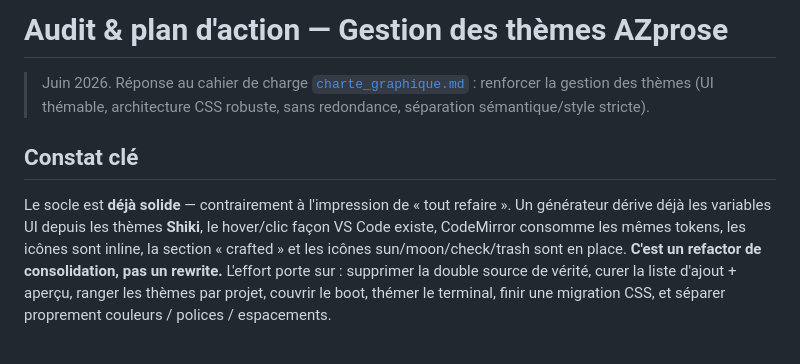
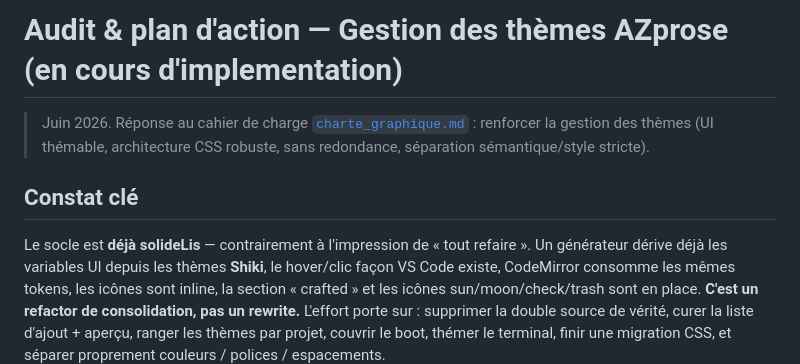
Before and after one commit to texbouja/azprose, a Markdown page: ai/themes_audit_plan.md, the part around one of its changes. GitHub-like rendering; blank space fills up the shorter version.

```diff
--- a/ai/themes_audit_plan.md
+++ b/ai/themes_audit_plan.md
@@ -1,4 +1,4 @@
-# Audit & plan d'action — Gestion des thèmes AZprose
+# Audit & plan d'action — Gestion des thèmes AZprose (en cours d'implementation)
 
 > Juin 2026. Réponse au cahier de charge [`charte_graphique.md`](charte_graphique.md) :
 > renforcer la gestion des thèmes (UI thémable, architecture CSS robuste, sans
@@ -6,7 +6,7 @@
 
 ## Constat clé
 
-Le socle est **déjà solide** — contrairement à l'impression de « tout refaire ». Un
+Le socle est **déjà solideLis** — contrairement à l'impression de « tout refaire ». Un
 générateur dérive déjà les variables UI depuis les thèmes **Shiki**, le hover/clic façon
 VS Code existe, CodeMirror consomme les mêmes tokens, les icônes sont inline, la section
 « crafted » et les icônes sun/moon/check/trash sont en place. **C'est un refactor de
```
Also changed, not shown: other parts of ai/themes_audit_plan.md (+63 -24 lines).
